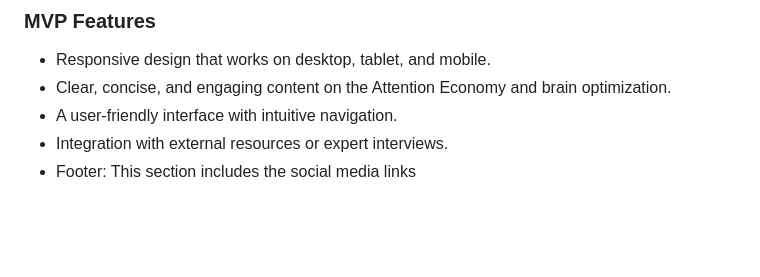
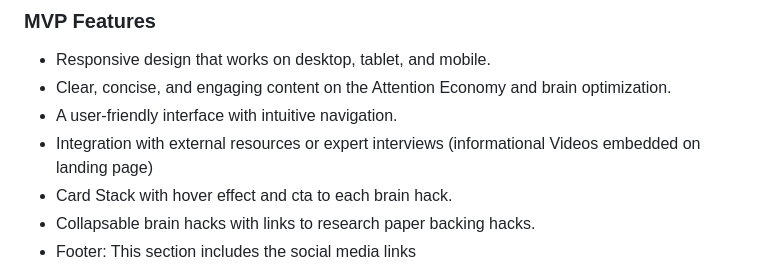
Before and after one commit to OSawani/Brain-Boost, a Markdown page: README.md, the part around the change printed below. Rendered like a GitHub page; blank space fills up the shorter version.

```diff
--- a/README.md
+++ b/README.md
@@ -133,5 +133,7 @@ Visual Design
 - Responsive design that works on desktop, tablet, and mobile.
 - Clear, concise, and engaging content on the Attention Economy and brain optimization.
 - A user-friendly interface with intuitive navigation.
-- Integration with external resources or expert interviews.
+- Integration with external resources or expert interviews (informational Videos embedded on landing page)
+- Card Stack with hover effect and cta to each brain hack.
+- Collapsable brain hacks with links to research paper backing hacks.
 - Footer: This section includes the social media links
```
Also changed, not shown: other parts of README.md (+5 -0 lines).
